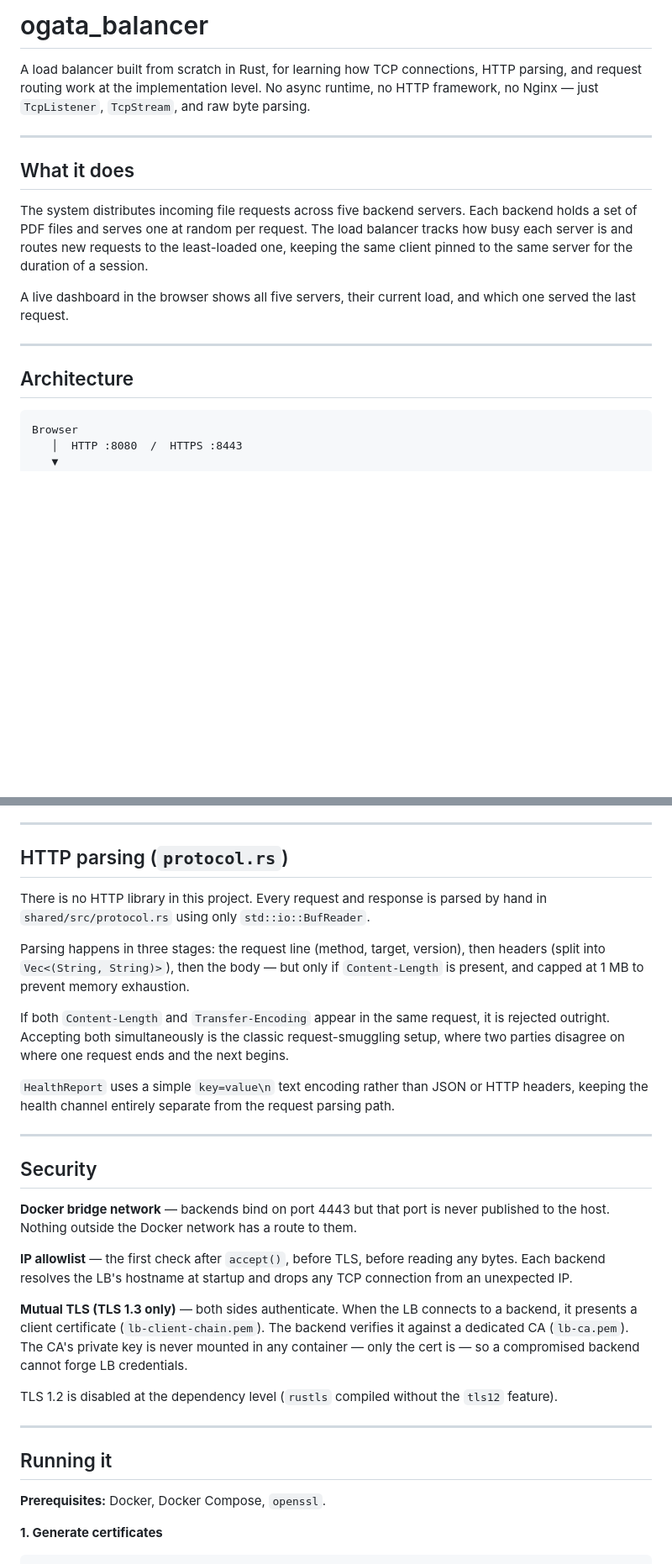
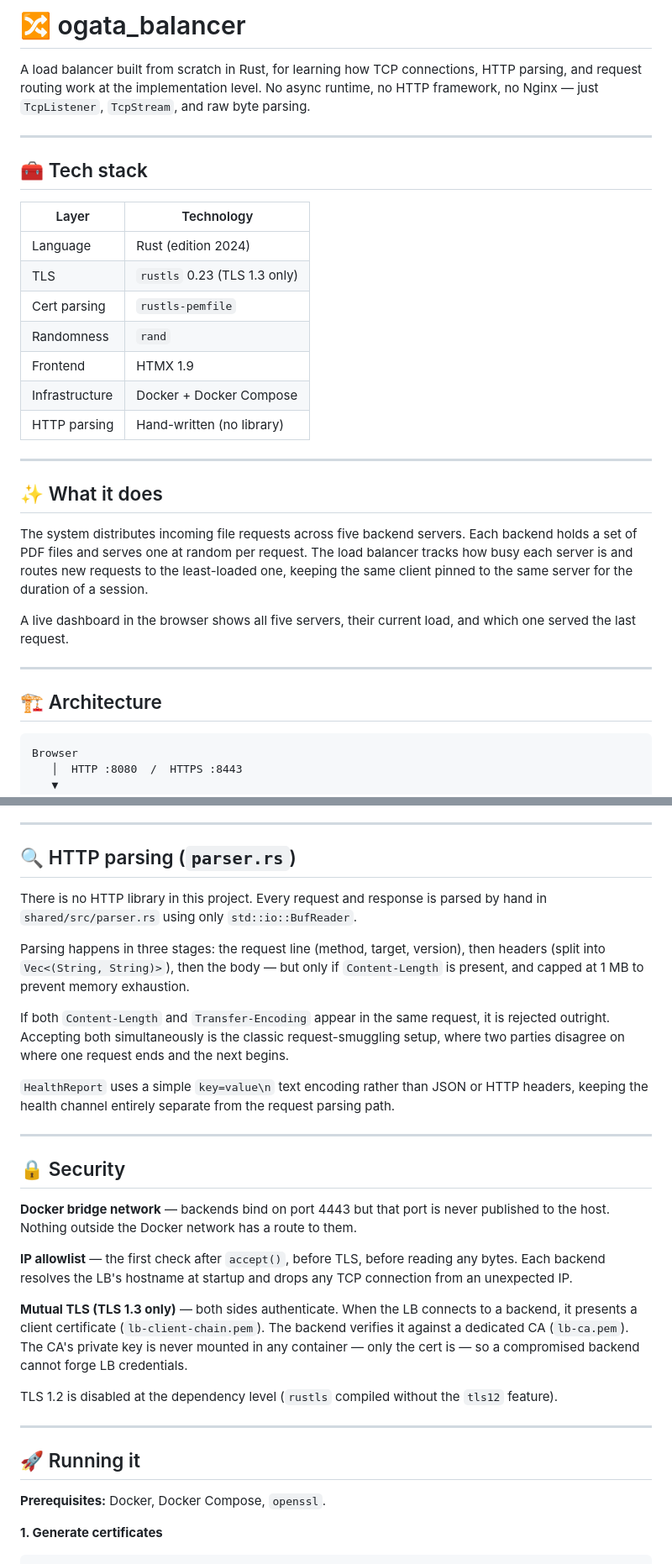
Before and after one commit to CalvinOgata/ogata_balancer_psel, a Markdown page: README.md, 2 parts joined by grey strips. Shown at 84% size. GitHub-like rendering; blank space fills up the shorter version.

Commit message:
fix: README file update for ease of reading and fun

````diff
--- a/README.md
+++ b/README.md
@@ -1,10 +1,24 @@
-# ogata_balancer
+# 🔀 ogata_balancer
 
 A load balancer built from scratch in Rust, for learning how TCP connections, HTTP parsing, and request routing work at the implementation level. No async runtime, no HTTP framework, no Nginx — just `TcpListener`, `TcpStream`, and raw byte parsing.
 
 ---
 
-## What it does
+## 🧰 Tech stack
+
+| Layer | Technology |
+|---|---|
+| Language | Rust (edition 2024) |
+| TLS | `rustls` 0.23 (TLS 1.3 only) |
+| Cert parsing | `rustls-pemfile` |
+| Randomness | `rand` |
+| Frontend | HTMX 1.9 |
+| Infrastructure | Docker + Docker Compose |
+| HTTP parsing | Hand-written (no library) |
+
+---
+
+## ✨ What it does
 
 The system distributes incoming file requests across five backend servers. Each backend holds a set of PDF files and serves one at random per request. The load balancer tracks how busy each server is and routes new requests to the least-loaded one, keeping the same client pinned to the same server for the duration of a session.
 
@@ -12,7 +26,7 @@ A live dashboard in the browser shows all five servers, their current load, and
 
 ---
 
-## Architecture
+## 🏗️ Architecture
 
 ```
 Browser
@@ -72,9 +86,9 @@ Load is tracked with an atomic `in_flight` counter and an RAII guard (`InFlightG
 
 ---
 
-## HTTP parsing (`protocol.rs`)
+## 🔍 HTTP parsing (`parser.rs`)
 
-There is no HTTP library in this project. Every request and response is parsed by hand in `shared/src/protocol.rs` using only `std::io::BufReader`.
+There is no HTTP library in this project. Every request and response is parsed by hand in `shared/src/parser.rs` using only `std::io::BufReader`.
 
 Parsing happens in three stages: the request line (method, target, version), then headers (split into `Vec<(String, String)>`), then the body — but only if `Content-Length` is present, and capped at 1 MB to prevent memory exhaustion.
 
@@ -84,7 +98,7 @@ If both `Content-Length` and `Transfer-Encoding` appear in the same request, it
 
 ---
 
-## Security
+## 🔒 Security
 
 **Docker bridge network** — backends bind on port 4443 but that port is never published to the host. Nothing outside the Docker network has a route to them.
 
@@ -96,7 +110,7 @@ TLS 1.2 is disabled at the dependency level (`rustls` compiled without the `tls1
 
 ---
 
-## Running it
+## 🚀 Running it
 
 **Prerequisites:** Docker, Docker Compose, `openssl`.
 
````
Also changed, not shown: other parts of README.md (+4 -4 lines).
